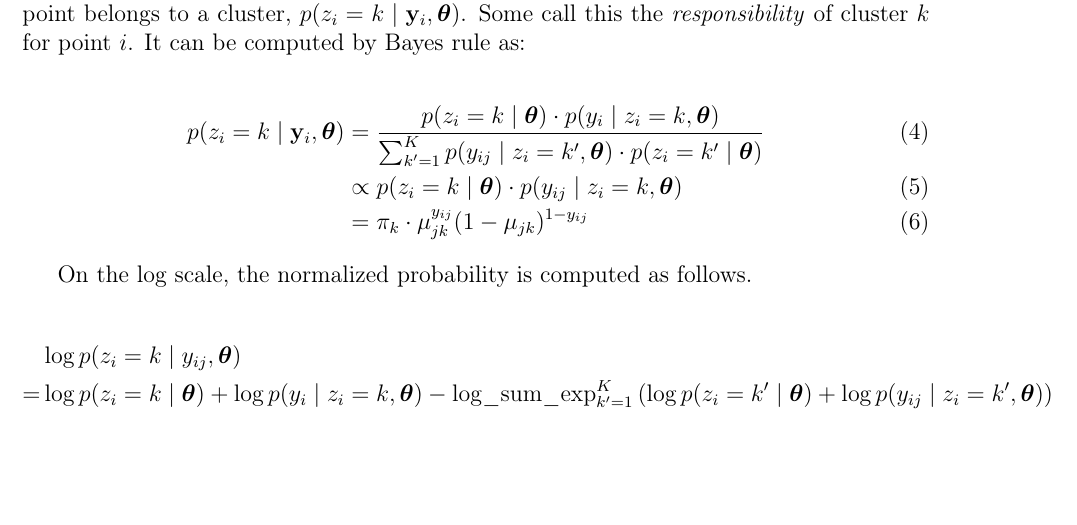
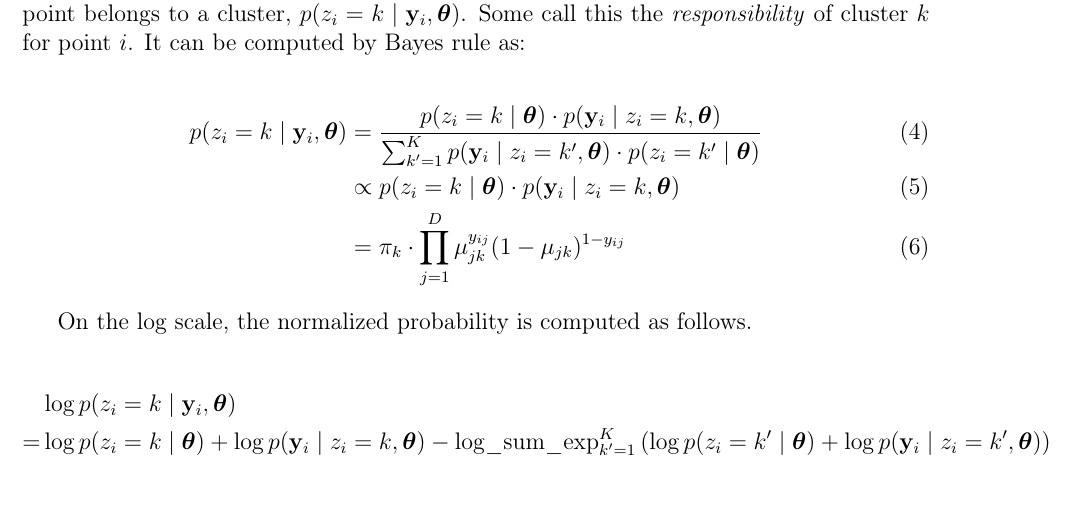
Before and after one commit to Shusei-E/cat-mixture, an R Markdown document (cat-mixture.Rmd): part of page 2 of 6, cut so that both start at the same text. The pictures show the output file cat-mixture.pdf that the author committed with the source.

Commit message:
fix -- y should be vector

```diff
--- a/cat-mixture.Rmd
+++ b/cat-mixture.Rmd
@@ -51,16 +51,16 @@ The benefit of this modeling exercise over that from a naive sample of \(N \time
 
 
 \begin{align}
-p(z_i = k \mid \by_{i}, \bth) &=  \frac{p(z_i = k \mid \bth)\cdot p(y_i \mid z_i = k, \bth)}{\sum^{K}_{k^\prime = 1} p(y_{ij} \mid z_i = k^\prime, \bth) \cdot p(z_i = k^\prime \mid \bth)}\\
-&\propto p(z_i = k \mid \bth)\cdot p(y_{ij} \mid z_i = k, \bth)\\
-&=  \pi_k\cdot\mu_{jk}^{y_{ij}}(1 - \mu_{jk})^{1 - y_{ij}}
+p(z_i = k \mid \by_{i}, \bth) &=  \frac{p(z_i = k \mid \bth)\cdot p(\by_{i} \mid z_i = k, \bth)}{\sum^{K}_{k^\prime = 1} p(\by_{i} \mid z_i = k^\prime, \bth) \cdot p(z_i = k^\prime \mid \bth)}\\
+&\propto p(z_i = k \mid \bth)\cdot p(\by_{i} \mid z_i = k, \bth)\\
+&=  \pi_k\cdot\prod^{D}_{j=1}\mu_{jk}^{y_{ij}}(1 - \mu_{jk})^{1 - y_{ij}}
 \end{align}
 
 On the log scale, the normalized probability is computed as follows.
 
 \begin{align*}
-&\log p(z_i = k \mid y_{ij}, \bth)\\
-=& \log p(z_i = k \mid \bth) + \log p(y_i \mid z_i = k,  \bth)   - \mathrm{log\_sum\_exp}_{k^\prime = 1}^K\left(\log p(z_i = k^\prime \mid \bth) + \log p(y_{ij} \mid z_i = k^\prime, \bth)\right)\\
+&\log p(z_i = k \mid \by_{i}, \bth)\\
+=& \log p(z_i = k \mid \bth) + \log p(\by_i \mid z_i = k,  \bth)   - \mathrm{log\_sum\_exp}_{k^\prime = 1}^K\left(\log p(z_i = k^\prime \mid \bth) + \log p(\by_i \mid z_i = k^\prime, \bth)\right)\\
 \end{align*}
 
 \pagebreak
```
Also changed, not shown: cat-mixture.pdf, cat-mixture.tex.
